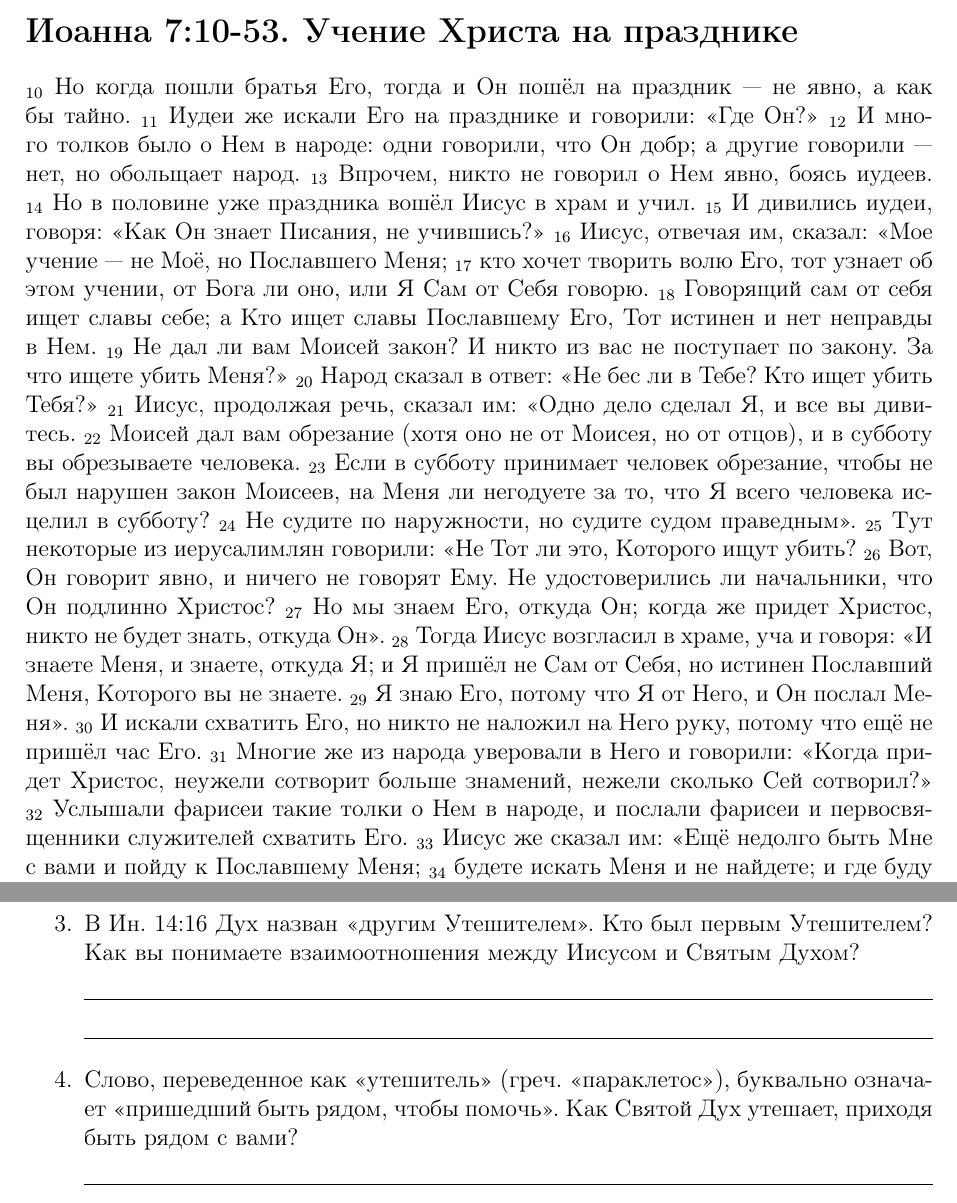
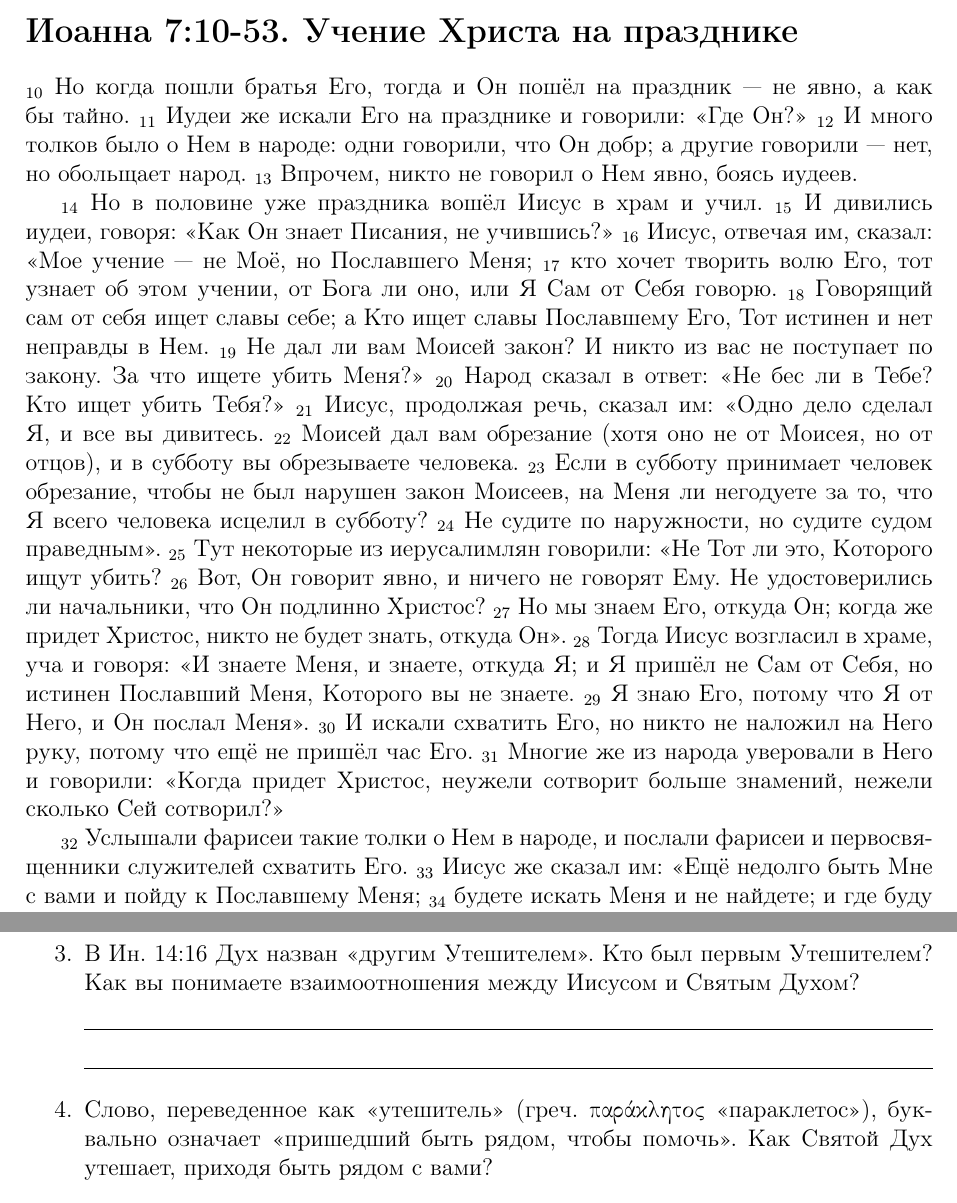
Before and after one commit to kdorichev/faith_basics, a LaTeX paper (faith_basics.tex): two parts of pages 25 and 47 of 65 before the commit and two parts of pages 25 and 47 of 66 after it, joined at a grey line, cut so that both start at the same text. Compiled offline with pdfLaTeX.

Commit message:
Add support of Greek

```diff
--- a/faith_basics.tex
+++ b/faith_basics.tex
@@ -2,9 +2,9 @@
 \usepackage[left=2.5cm,right=2.5cm,top=2cm,bottom=2cm]{geometry}
 %%% Работа с~русским языком
 \usepackage{cmap}					% поиск в~PDF
-\usepackage[T2A]{fontenc}			% кодировка
-\usepackage[utf8]{inputenc}			% кодировка исходного текста
-\usepackage[russian]{babel}	% локализация и~переносы
+\usepackage[LGR, T2A]{fontenc}			% кодировка
+\usepackage[greek, russian]{babel}	% локализация и~переносы
+\usepackage{alphabeta}
 \usepackage{hyperref}  % для гиперссылок
 
 \hypersetup{
@@ -2348,7 +2355,7 @@
     \myline
 
     \myline
-    \item Слово, переведенное как «утешитель» (греч. «параклетос»), буквально означает «пришедший быть рядом, чтобы помочь». Как Святой Дух утешает, приходя быть рядом с~вами?
+    \item Слово, переведенное как «утешитель» (греч. παράκλητος «параклетос»), буквально означает «пришедший быть рядом, чтобы помочь». Как Святой Дух утешает, приходя быть рядом с~вами?
 
     \myline
 
```
Also changed, not shown: faith_basics.pdf, faith_basics.tex (9 more changed lines).
